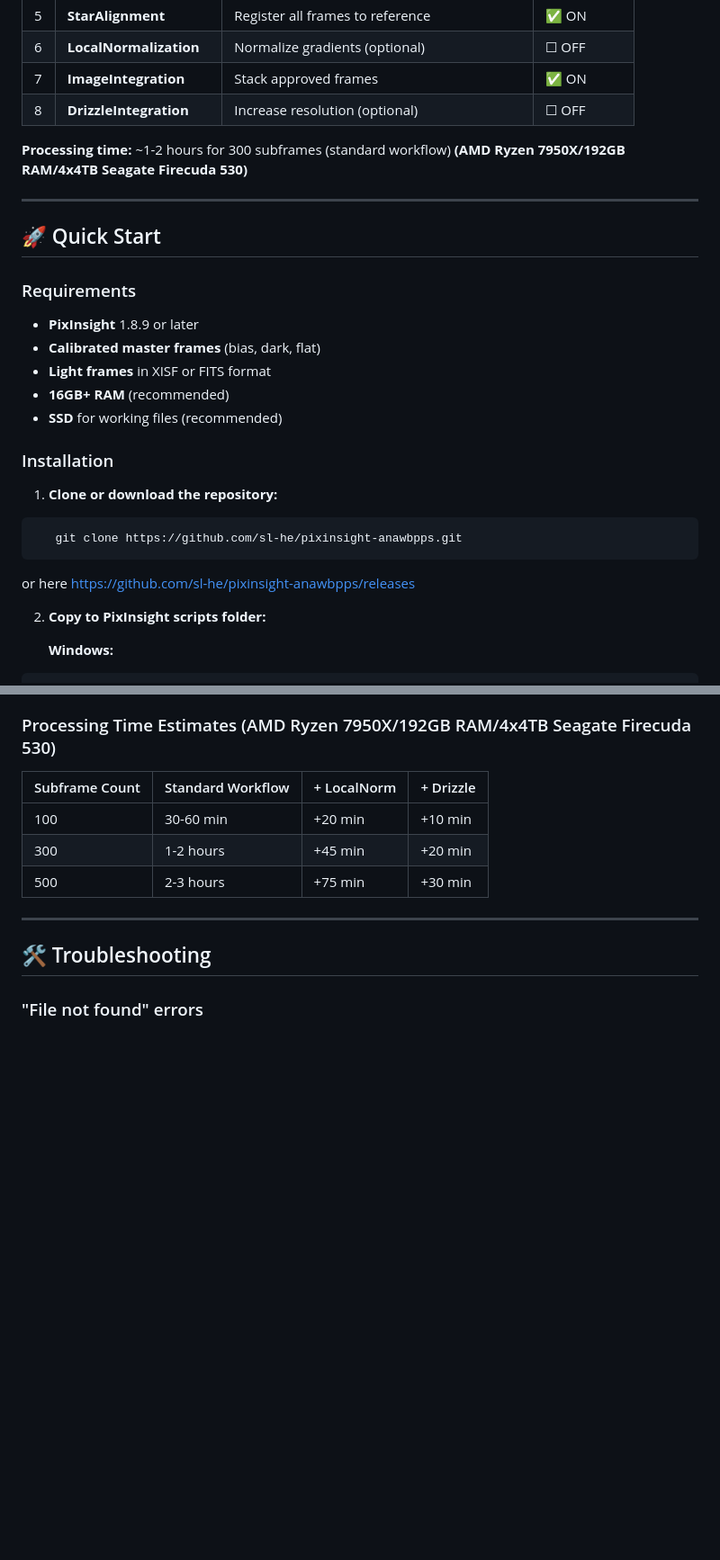
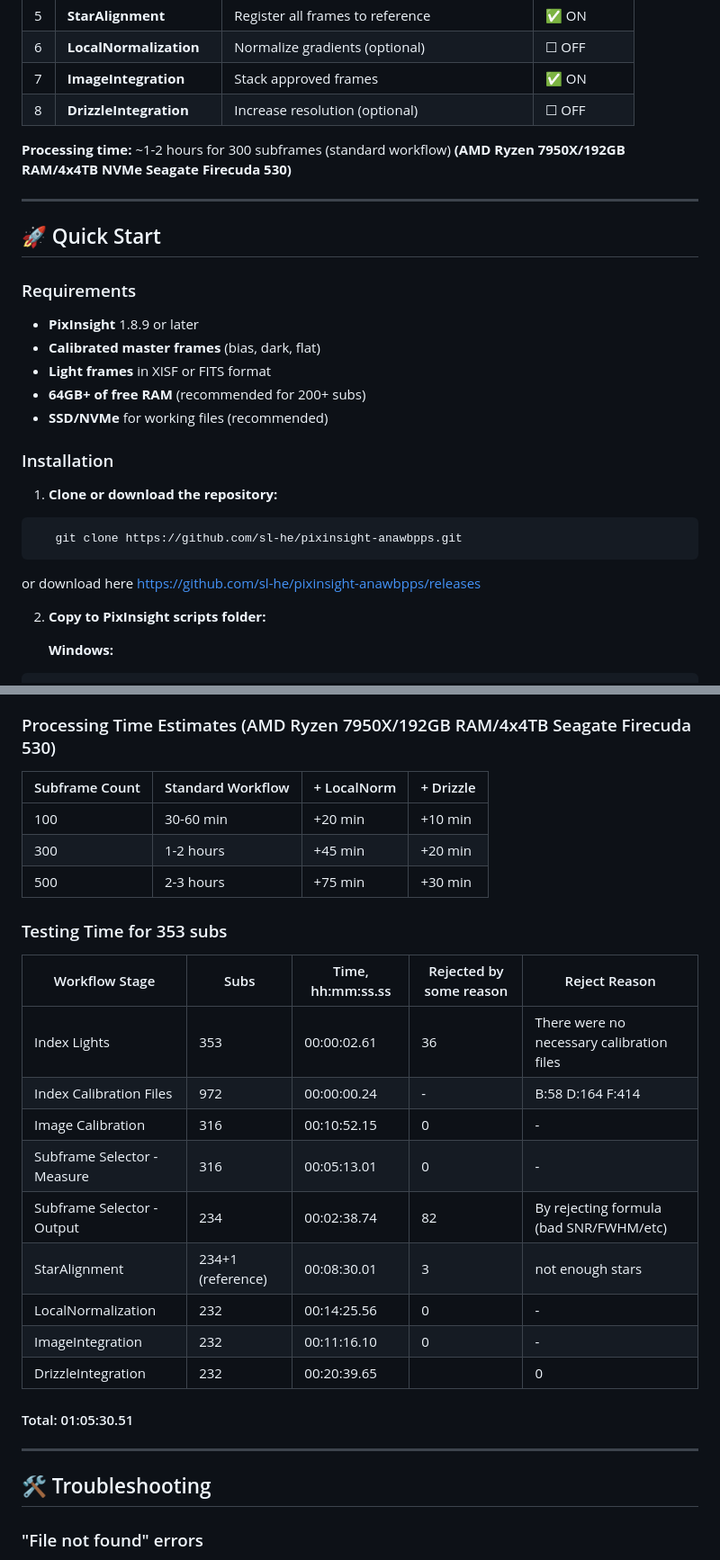
Before and after one commit to sl-he/pixinsight-anawbpps, a Markdown page: README.md, 2 parts joined by grey strips. Shown: that part at 90% size. Rendered like a GitHub page; blank space fills up the shorter version.

````diff
--- a/README.md
+++ b/README.md
@@ -34,7 +34,7 @@ Fully automated PixInsight script for batch preprocessing of deep-sky astrophoto
 | 7 | **ImageIntegration** | Stack approved frames | ✅ ON |
 | 8 | **DrizzleIntegration** | Increase resolution (optional) | ☐ OFF |
 
-**Processing time:** ~1-2 hours for 300 subframes (standard workflow) **(AMD Ryzen 7950X/192GB RAM/4x4TB Seagate Firecuda 530)**
+**Processing time:** ~1-2 hours for 300 subframes (standard workflow) **(AMD Ryzen 7950X/192GB RAM/4x4TB NVMe Seagate Firecuda 530)**
 
 ---
 
@@ -45,8 +45,8 @@ Fully automated PixInsight script for batch preprocessing of deep-sky astrophoto
 - **PixInsight** 1.8.9 or later
 - **Calibrated master frames** (bias, dark, flat)
 - **Light frames** in XISF or FITS format
-- **16GB+ RAM** (recommended)
-- **SSD** for working files (recommended)
+- **64GB+ of free RAM** (recommended for 200+ subs)
+- **SSD/NVMe** for working files (recommended)
 
 ### Installation
 
@@ -54,7 +54,8 @@ Fully automated PixInsight script for batch preprocessing of deep-sky astrophoto
 ```bash
    git clone https://github.com/sl-he/pixinsight-anawbpps.git
 ```
-or here https://github.com/sl-he/pixinsight-anawbpps/releases
+or
+download here https://github.com/sl-he/pixinsight-anawbpps/releases
 
 2. **Copy to PixInsight scripts folder:**
 
@@ -236,6 +237,22 @@ After **SubframeSelector** completes, you must **manually** verify the reference
 | 300 | 1-2 hours | +45 min | +20 min |
 | 500 | 2-3 hours | +75 min | +30 min |
 
+### Testing Time for 353 subs
+
+| Workflow Stage | Subs | Time, hh:mm:ss.ss | Rejected by some reason | Reject Reason |
+|----------------|------|------|-------------------------|---------------|
+| Index Lights | 353 | 00:00:02.61 | 36 | There were no necessary calibration files|
+| Index Calibration Files | 972 | 00:00:00.24 | - | B:58 D:164 F:414 |
+| Image Calibration | 316 | 00:10:52.15 | 0 | - |
+| Subframe Selector - Measure | 316 | 00:05:13.01 | 0 | - |
+| Subframe Selector - Output | 234 | 00:02:38.74 | 82 | By rejecting formula (bad SNR/FWHM/etc) |
+| StarAlignment | 234+1 (reference) | 00:08:30.01 | 3 | not enough stars |
+| LocalNormalization | 232 | 00:14:25.56 | 0 | - |
+| ImageIntegration | 232 | 00:11:16.10 | 0 | - |
+| DrizzleIntegration | 232 | 00:20:39.65 | | 0 | - |
+
+#### Total: 01:05:30.51
+
 ---
 
 ## 🛠️ Troubleshooting
````
